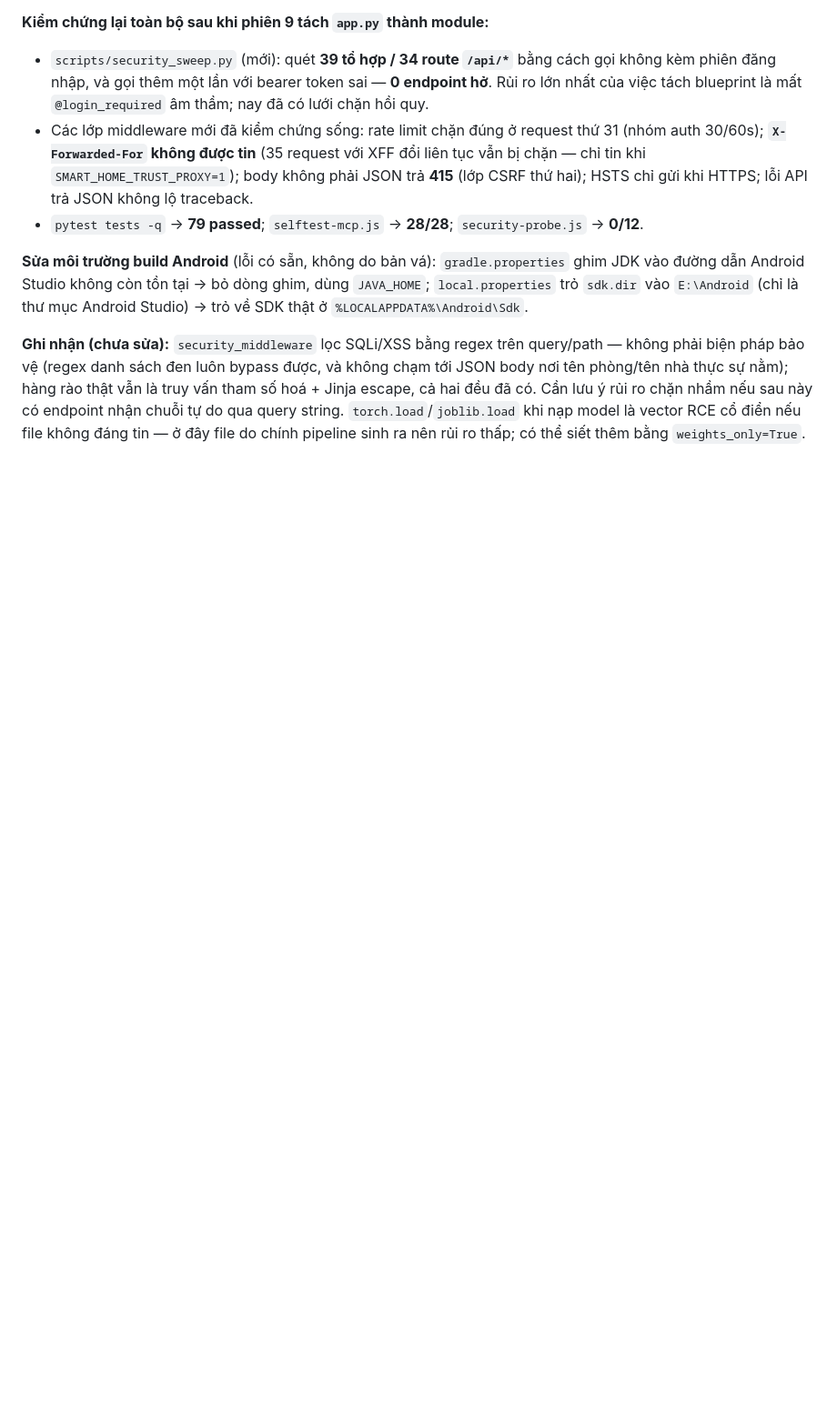
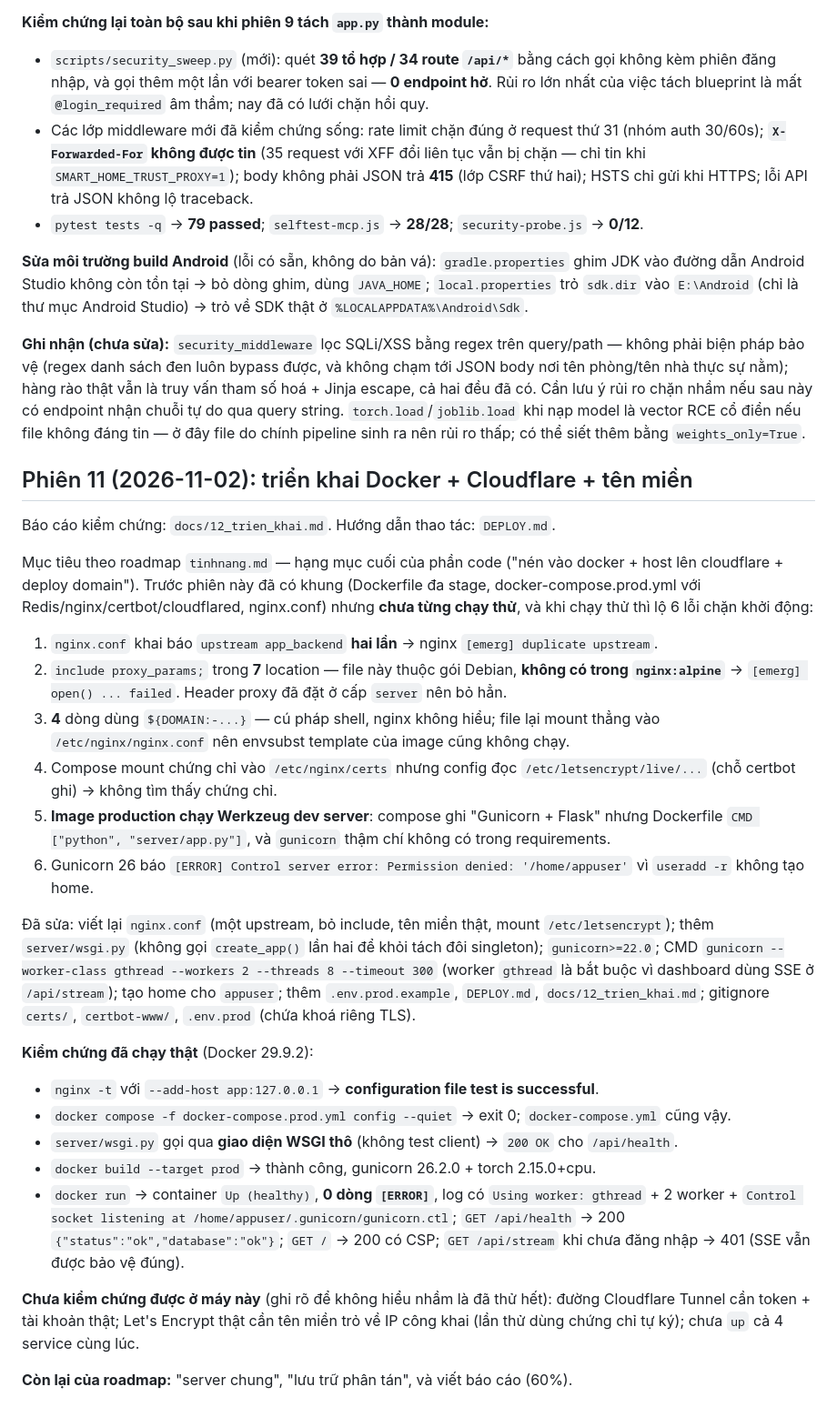
Before and after one commit to NovPhuc/smart-home-wifi-monitor, a Markdown page: PROGRESS.md, the part around the change. Shown at 91% size. Drawn GitHub-style; blank space fills up the shorter version.

Commit message:
PROGRESS phien 11: trien khai Docker + Cloudflare + domain - 6 loi chan deploy da sua, da kiem chung bang Docker that (nginx -t pass, image build OK, container healthy 0 ERROR)

```diff
--- a/PROGRESS.md
+++ b/PROGRESS.md
@@ -705,3 +705,47 @@ phòng/tên nhà thực sự nằm); hàng rào thật vẫn là truy vấn tham
 đã có. Cần lưu ý rủi ro chặn nhầm nếu sau này có endpoint nhận chuỗi tự do qua query string.
 `torch.load`/`joblib.load` khi nạp model là vector RCE cổ điển nếu file không đáng tin — ở đây
 file do chính pipeline sinh ra nên rủi ro thấp; có thể siết thêm bằng `weights_only=True`.
+
+## Phiên 11 (2026-11-02): triển khai Docker + Cloudflare + tên miền
+
+Báo cáo kiểm chứng: `docs/12_trien_khai.md`. Hướng dẫn thao tác: `DEPLOY.md`.
+
+Mục tiêu theo roadmap `tinhnang.md` — hạng mục cuối của phần code ("nén vào docker + host lên
+cloudflare + deploy domain"). Trước phiên này đã có khung (Dockerfile đa stage,
+docker-compose.prod.yml với Redis/nginx/certbot/cloudflared, nginx.conf) nhưng **chưa từng
+chạy thử**, và khi chạy thử thì lộ 6 lỗi chặn khởi động:
+
+1. `nginx.conf` khai báo `upstream app_backend` **hai lần** → nginx `[emerg] duplicate upstream`.
+2. `include proxy_params;` trong **7** location — file này thuộc gói Debian, **không có trong
+   `nginx:alpine`** → `[emerg] open() ... failed`. Header proxy đã đặt ở cấp `server` nên bỏ hẳn.
+3. **4** dòng dùng `${DOMAIN:-...}` — cú pháp shell, nginx không hiểu; file lại mount thẳng vào
+   `/etc/nginx/nginx.conf` nên envsubst template của image cũng không chạy.
+4. Compose mount chứng chỉ vào `/etc/nginx/certs` nhưng config đọc `/etc/letsencrypt/live/...`
+   (chỗ certbot ghi) → không tìm thấy chứng chỉ.
+5. **Image production chạy Werkzeug dev server**: compose ghi "Gunicorn + Flask" nhưng Dockerfile
+   `CMD ["python", "server/app.py"]`, và `gunicorn` thậm chí không có trong requirements.
+6. Gunicorn 26 báo `[ERROR] Control server error: Permission denied: '/home/appuser'` vì
+   `useradd -r` không tạo home.
+
+Đã sửa: viết lại `nginx.conf` (một upstream, bỏ include, tên miền thật, mount `/etc/letsencrypt`);
+thêm `server/wsgi.py` (không gọi `create_app()` lần hai để khỏi tách đôi singleton);
+`gunicorn>=22.0`; CMD `gunicorn --worker-class gthread --workers 2 --threads 8 --timeout 300`
+(worker `gthread` là bắt buộc vì dashboard dùng SSE ở `/api/stream`); tạo home cho `appuser`;
+thêm `.env.prod.example`, `DEPLOY.md`, `docs/12_trien_khai.md`; gitignore `certs/`,
+`certbot-www/`, `.env.prod` (chứa khoá riêng TLS).
+
+**Kiểm chứng đã chạy thật** (Docker 29.9.2):
+- `nginx -t` với `--add-host app:127.0.0.1` → **configuration file test is successful**.
+- `docker compose -f docker-compose.prod.yml config --quiet` → exit 0; `docker-compose.yml` cũng vậy.
+- `server/wsgi.py` gọi qua **giao diện WSGI thô** (không test client) → `200 OK` cho `/api/health`.
+- `docker build --target prod` → thành công, gunicorn 26.2.0 + torch 2.15.0+cpu.
+- `docker run` → container `Up (healthy)`, **0 dòng `[ERROR]`**, log có
+  `Using worker: gthread` + 2 worker + `Control socket listening at /home/appuser/.gunicorn/gunicorn.ctl`;
+  `GET /api/health` → 200 `{"status":"ok","database":"ok"}`; `GET /` → 200 có CSP;
+  `GET /api/stream` khi chưa đăng nhập → 401 (SSE vẫn được bảo vệ đúng).
+
+**Chưa kiểm chứng được ở máy này** (ghi rõ để không hiểu nhầm là đã thử hết): đường Cloudflare
+Tunnel cần token + tài khoản thật; Let's Encrypt thật cần tên miền trỏ về IP công khai (lần thử
+dùng chứng chỉ tự ký); chưa `up` cả 4 service cùng lúc.
+
+**Còn lại của roadmap:** "server chung", "lưu trữ phân tán", và viết báo cáo (60%).
```
